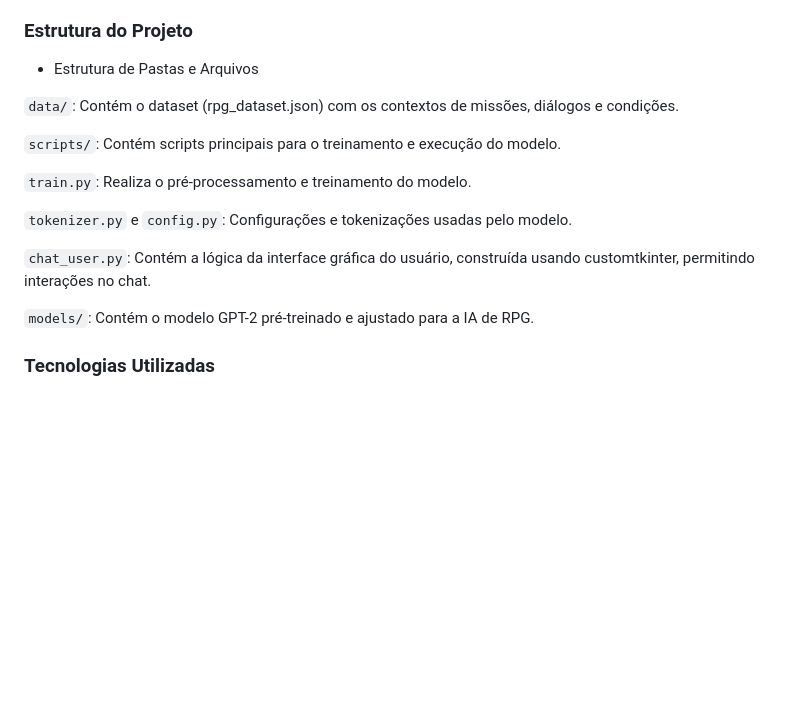
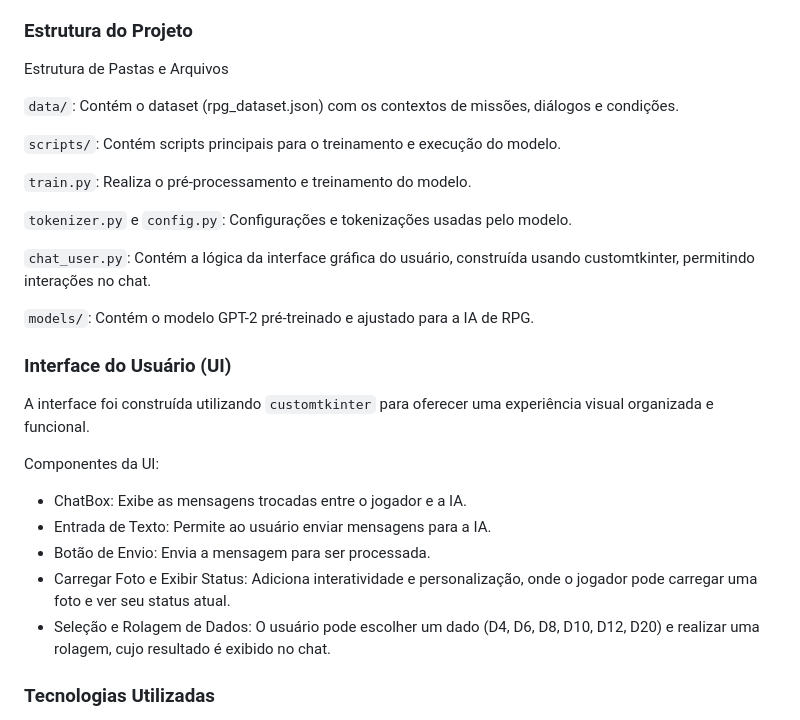
Before and after one commit to Marbarret/RPGAI_adventure, a Markdown page: README.md, the part around the change. Rendered like a GitHub page; blank space fills up the shorter version.

````diff
--- a/README.md
+++ b/README.md
@@ -10,7 +10,7 @@ O principal objetivo deste projeto é desenvolver um chatbot capaz de:
 - Criar narrativas dinâmicas: Gerar histórias e cenários de forma dinâmica, baseados nas escolhas e ações do usuário.
 
 ### Estrutura do Projeto
-- Estrutura de Pastas e Arquivos
+Estrutura de Pastas e Arquivos
 
 ```data/```: Contém o dataset (rpg_dataset.json) com os contextos de missões, diálogos e condições.
 
@@ -24,6 +24,15 @@ O principal objetivo deste projeto é desenvolver um chatbot capaz de:
 
 ```models/```: Contém o modelo GPT-2 pré-treinado e ajustado para a IA de RPG.
 
+### Interface do Usuário (UI)
+A interface foi construída utilizando ```customtkinter``` para oferecer uma experiência visual organizada e funcional.
+
+Componentes da UI:
+- ChatBox: Exibe as mensagens trocadas entre o jogador e a IA.
+- Entrada de Texto: Permite ao usuário enviar mensagens para a IA.
+- Botão de Envio: Envia a mensagem para ser processada.
+- Carregar Foto e Exibir Status: Adiciona interatividade e personalização, onde o jogador pode carregar uma foto e ver seu status atual.
+- Seleção e Rolagem de Dados: O usuário pode escolher um dado (D4, D6, D8, D10, D12, D20) e realizar uma rolagem, cujo resultado é exibido no chat.
 
 ### Tecnologias Utilizadas
 - Hugging Face Transformers: Biblioteca de processamento de linguagem natural (NLP) que oferece uma ampla variedade de modelos pré-treinados para tarefas como classificação de texto, geração de texto e compreensão de linguagem natural.
````
